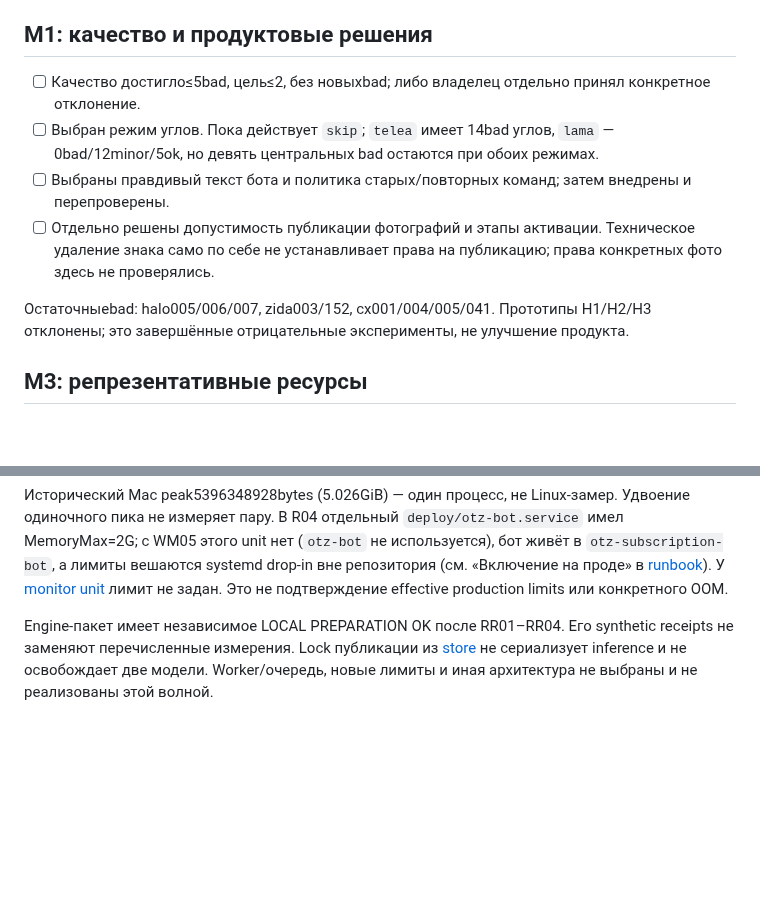
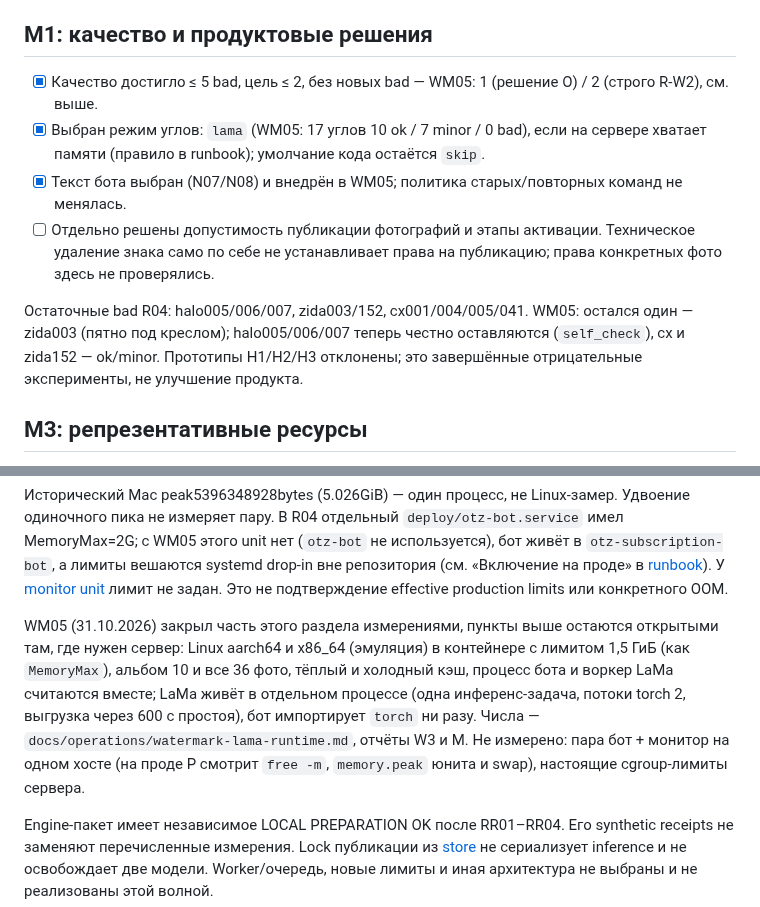
Before and after one commit to MWildFire/BelgradAppartment, a Markdown page: docs/operations/watermark-release-checklist.md, 2 parts joined by grey strips. Drawn GitHub-style; blank space fills up the shorter version.

```diff
--- a/docs/operations/watermark-release-checklist.md
+++ b/docs/operations/watermark-release-checklist.md
@@ -40,14 +63,15 @@ rebase/force push, remote integration, ready/merge PR14 и deployment не вы
 
 ## M1: качество и продуктовые решения
 
-- [ ] Качество достигло≤5bad, цель≤2, без новыхbad; либо владелец отдельно принял конкретное отклонение.
-- [ ] Выбран режим углов. Пока действует `skip`; `telea` имеет 14bad углов, `lama` —0bad/12minor/5ok,
-  но девять центральных bad остаются при обоих режимах.
-- [ ] Выбраны правдивый текст бота и политика старых/повторных команд; затем внедрены и перепроверены.
+- [x] Качество достигло ≤ 5 bad, цель ≤ 2, без новых bad — WM05: 1 (решение O) / 2 (строго R-W2), см. выше.
+- [x] Выбран режим углов: `lama` (WM05: 17 углов 10 ok / 7 minor / 0 bad), если на сервере хватает памяти
+  (правило в runbook); умолчание кода остаётся `skip`.
+- [x] Текст бота выбран (N07/N08) и внедрён в WM05; политика старых/повторных команд не менялась.
 - [ ] Отдельно решены допустимость публикации фотографий и этапы активации. Техническое удаление
   знака само по себе не устанавливает права на публикацию; права конкретных фото здесь не проверялись.
 
-Остаточныеbad: halo005/006/007, zida003/152, cx001/004/005/041.
+Остаточные bad R04: halo005/006/007, zida003/152, cx001/004/005/041. WM05: остался один — zida003 (пятно под креслом);
+halo005/006/007 теперь честно оставляются (`self_check`), cx и zida152 — ok/minor.
 Прототипы H1/H2/H3 отклонены; это завершённые отрицательные эксперименты, не улучшение продукта.
 
 ## M3: репрезентативные ресурсы
@@ -66,6 +90,13 @@ MemoryMax=2G; с WM05 этого unit нет (`otz-bot` не используе
 `otz-subscription-bot`, а лимиты вешаются systemd drop-in вне репозитория (см. «Включение на
 проде» в [runbook](watermark-remover.md)). У [monitor unit](../../deploy/otz-monitor.service)
 лимит не задан. Это не подтверждение effective production limits или конкретного OOM.
+
+WM05 (31.10.2026) закрыл часть этого раздела измерениями, пункты выше остаются открытыми там, где
+нужен сервер: Linux aarch64 и x86_64 (эмуляция) в контейнере с лимитом 1,5 ГиБ (как `MemoryMax`), альбом 10
+и все 36 фото, тёплый и холодный кэш, процесс бота и воркер LaMa считаются вместе; LaMa живёт в отдельном
+процессе (одна инференс-задача, потоки torch 2, выгрузка через 600 с простоя), бот импортирует `torch` ни разу.
+Числа — `docs/operations/watermark-lama-runtime.md`, отчёты W3 и M. Не измерено: пара бот + монитор на
+одном хосте (на проде P смотрит `free -m`, `memory.peak` юнита и swap), настоящие cgroup-лимиты сервера.
 
 Engine-пакет имеет независимое LOCAL PREPARATION OK после RR01–RR04. Его synthetic receipts
 не заменяют перечисленные измерения. Lock публикации из [store](../../src/watermark/store.py)
```
Also changed, not shown: other parts of docs/operations/watermark-release-checklist.md (+28 -5 lines), docs/handoff/WM05-M-MERGE-20261031.md (added, +111 -0 lines), docs/operations/watermark-remover.md (+26 -14 lines).
